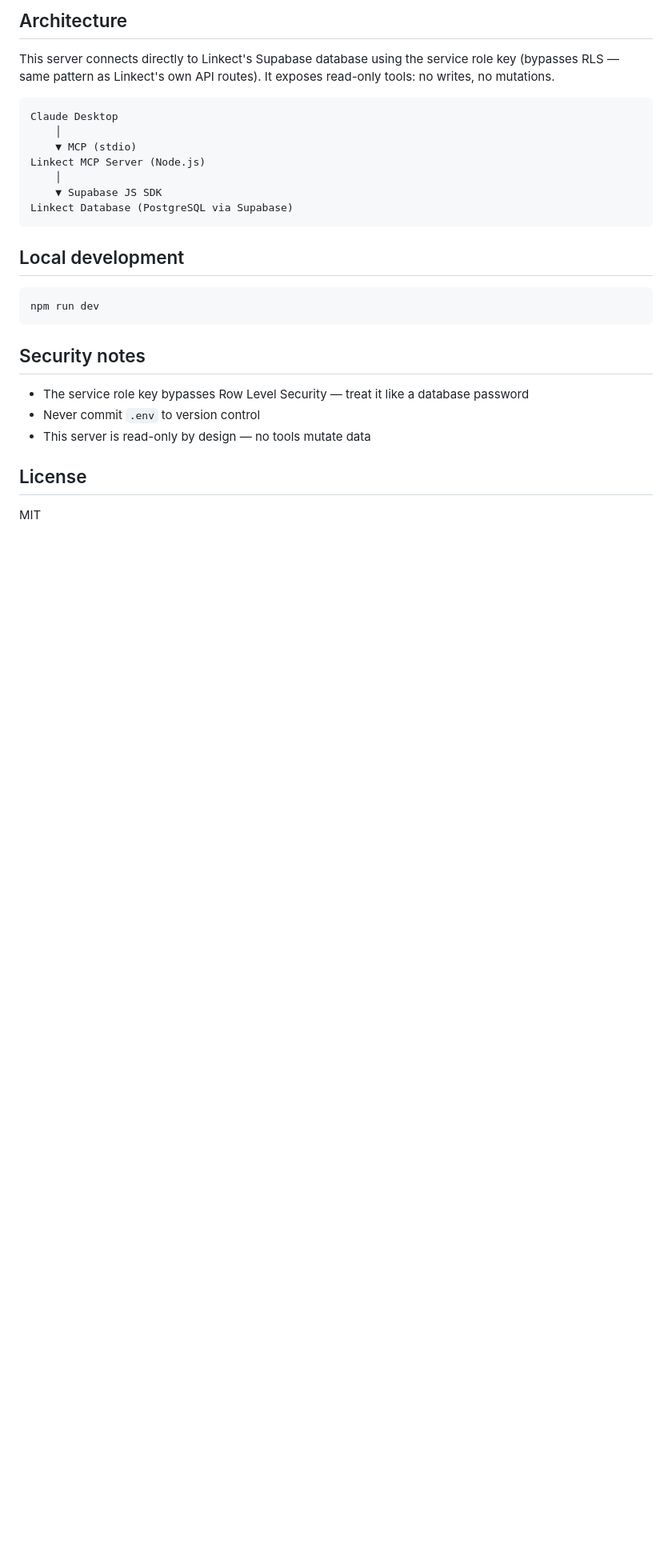
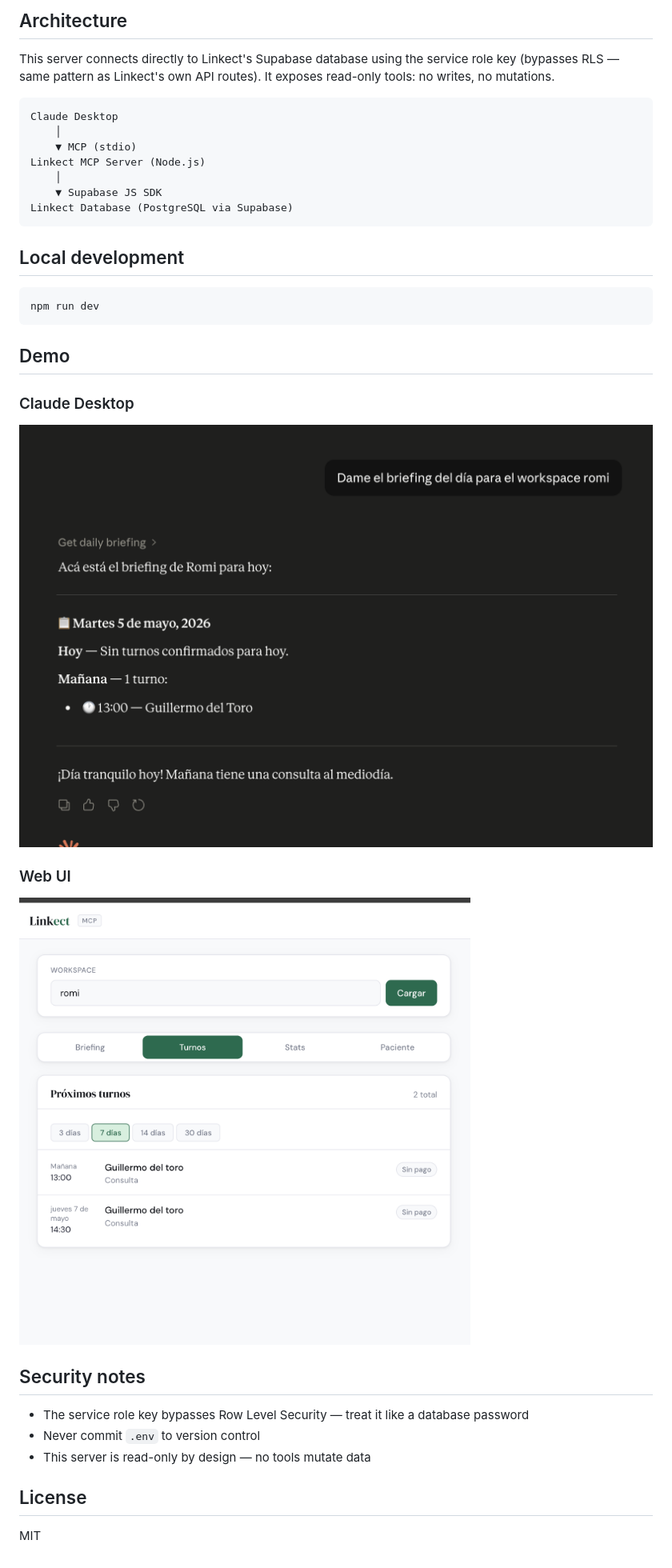
Before and after one commit to jhonattancampo/linkect-mcp-server, a Markdown page: README.md, the part around the change. Shown: that part at 80% size. Drawn GitHub-style; pictures changed too: docs/demo-claude-desktop.png (added), docs/demo-ui.png (added); blank space fills up the shorter version.

Commit message:
feat: add web UI, Express HTTP server, and MCP demo screenshot

````diff
--- a/README.md
+++ b/README.md
@@ -100,6 +100,15 @@ Linkect Database (PostgreSQL via Supabase)
 npm run dev
 ```
 
+## Demo
+
+### Claude Desktop
+![Briefing del día via Claude Desktop](docs/demo-claude-desktop.png)
+
+### Web UI
+![Web UI mobile-first](docs/demo-ui.png)
+
+
 ## Security notes
 
 - The service role key bypasses Row Level Security — treat it like a database password
````
Also changed, not shown: 7 other files.
